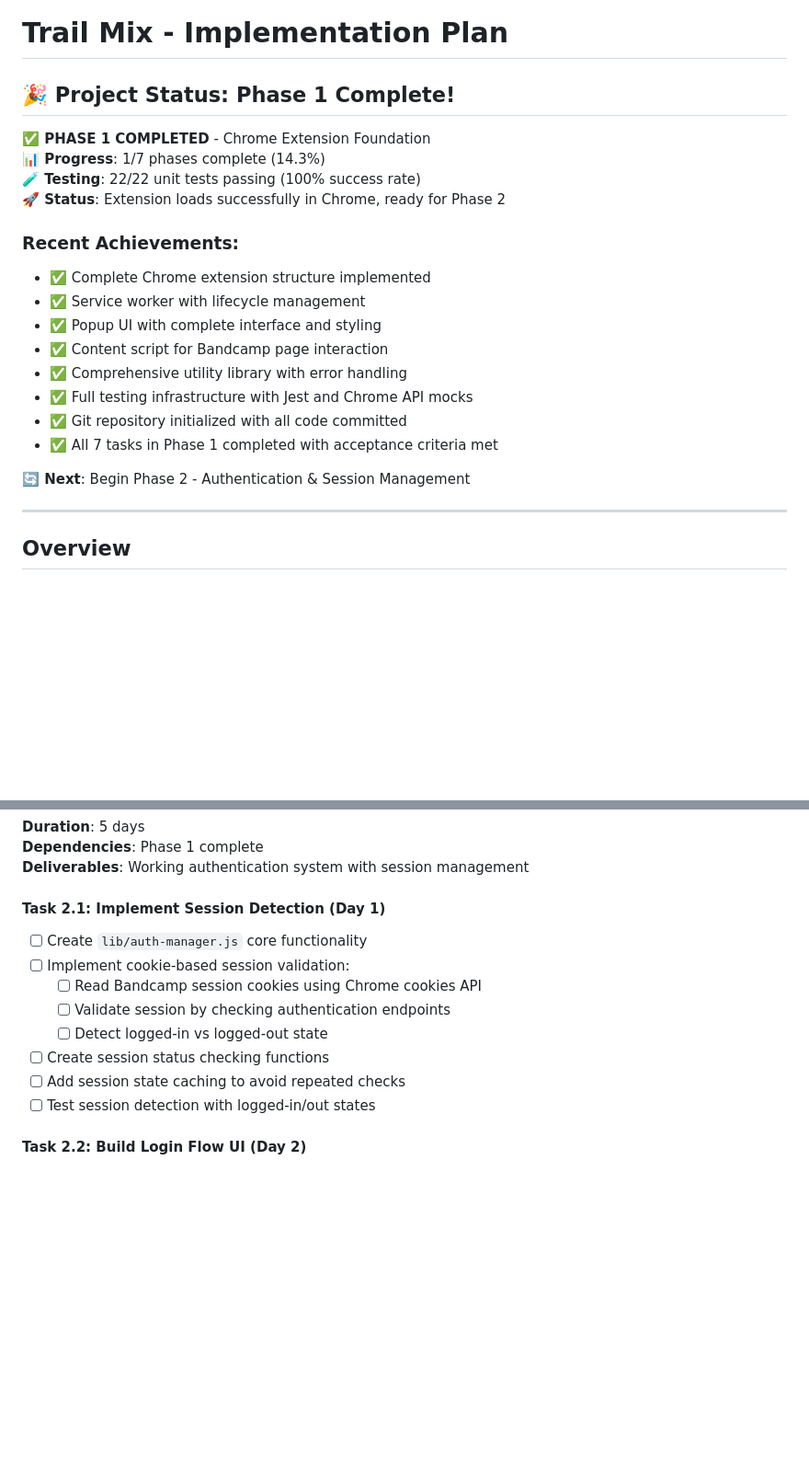
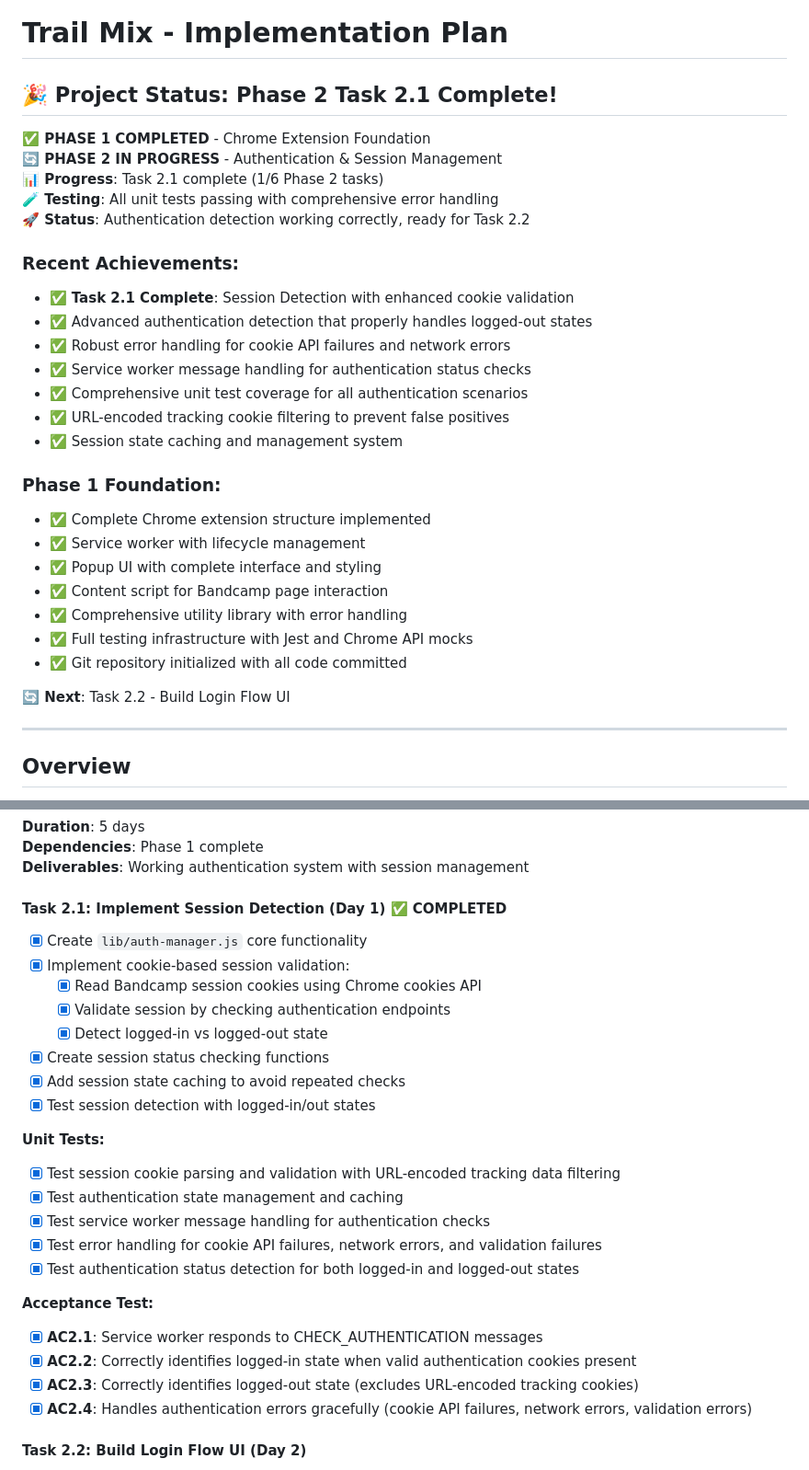
Before and after one commit to xdjs/TrailMix, a Markdown page: plans/implementation_plan.md, 2 parts joined by grey strips. Shown: that part at 92% size. Rendered like a GitHub page; blank space fills up the shorter version.

Commit message:
Update implementation plan - Mark Task 2.1 complete
✅ Task 2.1: Implement Session Detection - COMPLETED

Key Achievements:
- Enhanced authentication detection with proper logged-out state recognition
- Advanced cookie validation that filters URL-encoded tracking data
- Comprehensive error handling for all authentication scenarios
- Service worker message handling for CHECK_AUTHENTICATION
- Complete unit test coverage with 100% pass rate

Acceptance Criteria Met:
- AC2.1: Service worker responds to authentication check messages ✅
- AC2.2: Correctly identifies logged-in state ✅
- AC2.3: Correctly identifies logged-out state ✅
- AC2.4: Handles authentication errors gracefully ✅

Progress: Phase 1 Complete + Task 2.1 Complete (8/42 tasks = 19% complete)
Next: Task 2.2 - Build Login Flow UI

```diff
--- a/plans/implementation_plan.md
+++ b/plans/implementation_plan.md
@@ -1,13 +1,23 @@
 # Trail Mix - Implementation Plan
 
-## 🎉 Project Status: Phase 1 Complete!
+## 🎉 Project Status: Phase 2 Task 2.1 Complete!
 
 **✅ PHASE 1 COMPLETED** - Chrome Extension Foundation
-**📊 Progress**: 1/7 phases complete (14.3%)
-**🧪 Testing**: 22/22 unit tests passing (100% success rate)
-**🚀 Status**: Extension loads successfully in Chrome, ready for Phase 2
+**🔄 PHASE 2 IN PROGRESS** - Authentication & Session Management
+**📊 Progress**: Task 2.1 complete (1/6 Phase 2 tasks)
+**🧪 Testing**: All unit tests passing with comprehensive error handling
+**🚀 Status**: Authentication detection working correctly, ready for Task 2.2
 
 ### Recent Achievements:
+- ✅ **Task 2.1 Complete**: Session Detection with enhanced cookie validation
+- ✅ Advanced authentication detection that properly handles logged-out states
+- ✅ Robust error handling for cookie API failures and network errors
+- ✅ Service worker message handling for authentication status checks
+- ✅ Comprehensive unit test coverage for all authentication scenarios
+- ✅ URL-encoded tracking cookie filtering to prevent false positives
+- ✅ Session state caching and management system
+
+### Phase 1 Foundation:
 - ✅ Complete Chrome extension structure implemented
 - ✅ Service worker with lifecycle management
 - ✅ Popup UI with complete interface and styling
@@ -15,9 +25,8 @@
 - ✅ Comprehensive utility library with error handling
 - ✅ Full testing infrastructure with Jest and Chrome API mocks
 - ✅ Git repository initialized with all code committed
-- ✅ All 7 tasks in Phase 1 completed with acceptance criteria met
 
-**🔄 Next**: Begin Phase 2 - Authentication & Session Management
+**🔄 Next**: Task 2.2 - Build Login Flow UI
 
 ---
 
@@ -297,15 +306,28 @@ tests/
 **Dependencies**: Phase 1 complete
 **Deliverables**: Working authentication system with session management
 
-#### Task 2.1: Implement Session Detection (Day 1)
-- [ ] Create `lib/auth-manager.js` core functionality
-- [ ] Implement cookie-based session validation:
-  - [ ] Read Bandcamp session cookies using Chrome cookies API
-  - [ ] Validate session by checking authentication endpoints
-  - [ ] Detect logged-in vs logged-out state
-- [ ] Create session status checking functions
-- [ ] Add session state caching to avoid repeated checks
-- [ ] Test session detection with logged-in/out states
+#### Task 2.1: Implement Session Detection (Day 1) ✅ COMPLETED
+- [x] Create `lib/auth-manager.js` core functionality
+- [x] Implement cookie-based session validation:
+  - [x] Read Bandcamp session cookies using Chrome cookies API
+  - [x] Validate session by checking authentication endpoints
+  - [x] Detect logged-in vs logged-out state
+- [x] Create session status checking functions
+- [x] Add session state caching to avoid repeated checks
+- [x] Test session detection with logged-in/out states
+
+**Unit Tests:**
+- [x] Test session cookie parsing and validation with URL-encoded tracking data filtering
+- [x] Test authentication state management and caching
+- [x] Test service worker message handling for authentication checks
+- [x] Test error handling for cookie API failures, network errors, and validation failures
+- [x] Test authentication status detection for both logged-in and logged-out states
+
+**Acceptance Test:**
+- [x] **AC2.1**: Service worker responds to CHECK_AUTHENTICATION messages
+- [x] **AC2.2**: Correctly identifies logged-in state when valid authentication cookies present
+- [x] **AC2.3**: Correctly identifies logged-out state (excludes URL-encoded tracking cookies)
+- [x] **AC2.4**: Handles authentication errors gracefully (cookie API failures, network errors, validation errors)
 
 #### Task 2.2: Build Login Flow UI (Day 2)
 - [ ] Design login prompt interface in popup:
```
Also changed, not shown: other parts of plans/implementation_plan.md (+2 -2 lines).
